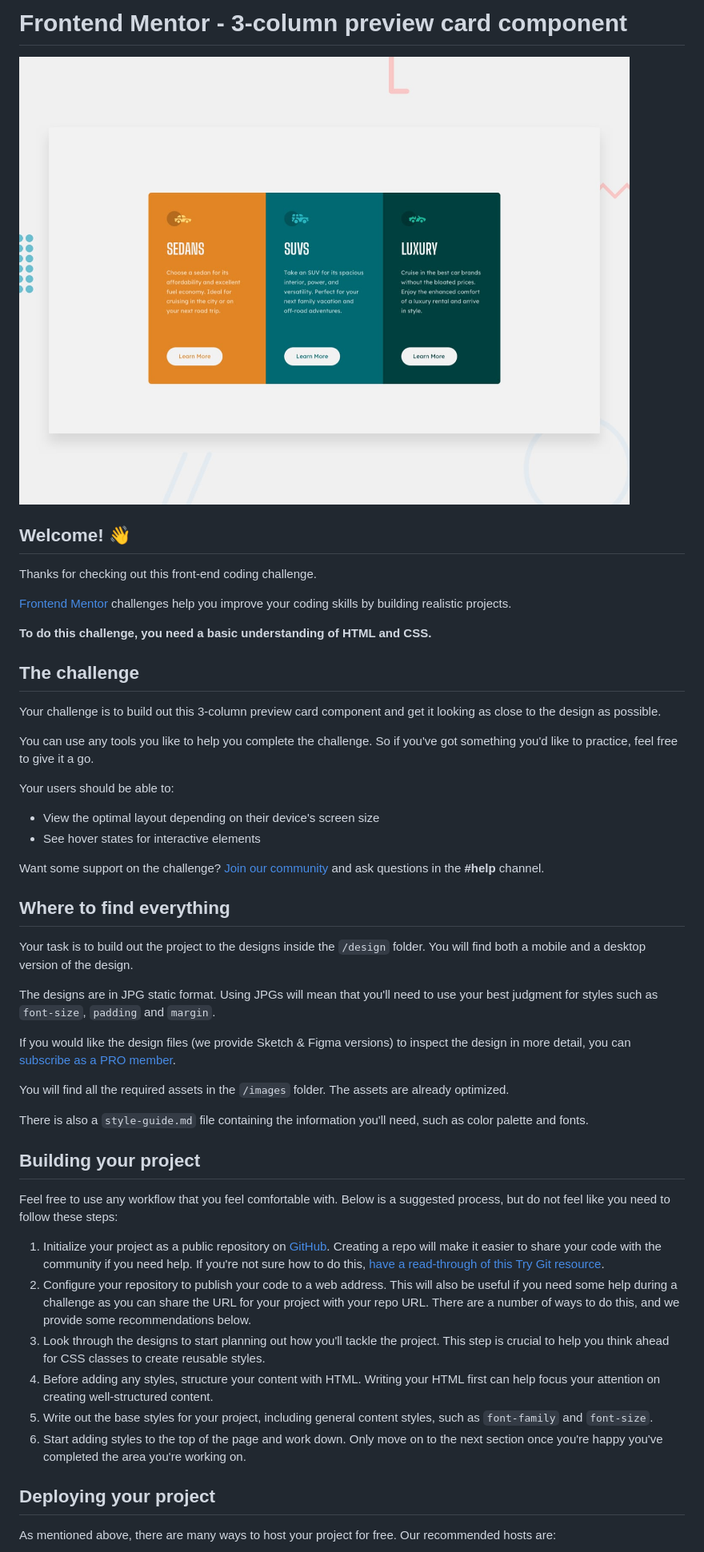
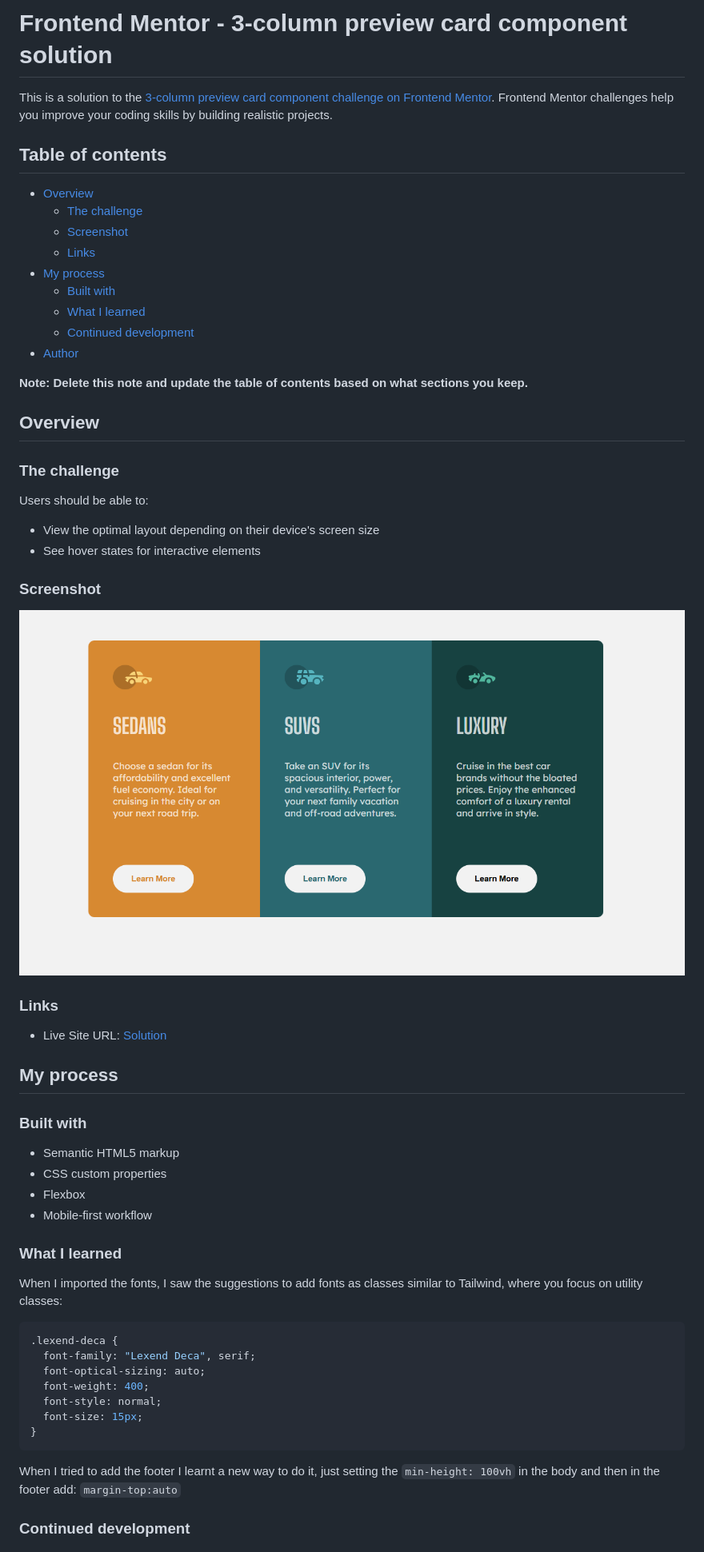
Before and after one commit to beckycode/3-column-preview-card-component, a Markdown page: README.md, the part around the change printed below. Shown: that part at 80% size. Drawn GitHub-style; pictures changed too: images/preview.png (added).

Commit message:
fix: readme and images

````diff
--- a/README.md
+++ b/README.md
@@ -1,52 +1,63 @@
-# Frontend Mentor - 3-column preview card component
+# Frontend Mentor - 3-column preview card component solution
 
-![Design preview for the 3-column preview card component coding challenge](./design/desktop-preview.jpg)
+This is a solution to the [3-column preview card component challenge on Frontend Mentor](https://www.frontendmentor.io/challenges/3column-preview-card-component-pH92eAR2-). Frontend Mentor challenges help you improve your coding skills by building realistic projects.
 
-## Welcome! 👋
+## Table of contents
 
-Thanks for checking out this front-end coding challenge.
+- [Overview](#overview)
+  - [The challenge](#the-challenge)
+  - [Screenshot](#screenshot)
+  - [Links](#links)
+- [My process](#my-process)
+  - [Built with](#built-with)
+  - [What I learned](#what-i-learned)
+  - [Continued development](#continued-development)
+- [Author](#author)
 
-[Frontend Mentor](https://www.frontendmentor.io) challenges help you improve your coding skills by building realistic projects.
+**Note: Delete this note and update the table of contents based on what sections you keep.**
 
-**To do this challenge, you need a basic understanding of HTML and CSS.**
+## Overview
 
-## The challenge
+### The challenge
 
-Your challenge is to build out this 3-column preview card component and get it looking as close to the design as possible.
-
-You can use any tools you like to help you complete the challenge. So if you've got something you'd like to practice, feel free to give it a go.
-
-Your users should be able to:
+Users should be able to:
 
 - View the optimal layout depending on their device's screen size
 - See hover states for interactive elements
 
-Want some support on the challenge? [Join our community](https://www.frontendmentor.io/community) and ask questions in the **#help** channel.
+### Screenshot
 
-## Where to find everything
+![Preview](./images/preview.png)
 
-Your task is to build out the project to the designs inside the `/design` folder. You will find both a mobile and a desktop version of the design.
+### Links
 
-The designs are in JPG static format. Using JPGs will mean that you'll need to use your best judgment for styles such as `font-size`, `padding` and `margin`.
+- Live Site URL: [Solution](https://beckycode.github.io/3-column-preview-card-component/)
 
-If you would like the design files (we provide Sketch & Figma versions) to inspect the design in more detail, you can [subscribe as a PRO member](https://www.frontendmentor.io/pro).
+## My process
 
-You will find all the required assets in the `/images` folder. The assets are already optimized.
+### Built with
 
-There is also a `style-guide.md` file containing the information you'll need, such as color palette and fonts.
+- Semantic HTML5 markup
+- CSS custom properties
+- Flexbox
+- Mobile-first workflow
 
-## Building your project
+### What I learned
 
-Feel free to use any workflow that you feel comfortable with. Below is a suggested process, but do not feel like you need to follow these steps:
+When I imported the fonts, I saw the suggestions to add fonts as classes similar to Tailwind, where you focus on utility classes:
 
-1. Initialize your project as a public repository on [GitHub](https://github.com/). Creating a repo will make it easier to share your code with the community if you need help. If you're not sure how to do this, [have a read-through of this Try Git resource](https://try.github.io/).
-2. Configure your repository to publish your code to a web address. This will also be useful if you need some help during a challenge as you can share the URL for your project with your repo URL. There are a number of ways to do this, and we provide some recommendations below.
-3. Look through the designs to start planning out how you'll tackle the project. This step is crucial to help you think ahead for CSS classes to create reusable styles.
-4. Before adding any styles, structure your content with HTML. Writing your HTML first can help focus your attention on creating well-structured content.
-5. Write out the base styles for your project, including general content styles, such as `font-family` and `font-size`.
-6. Start adding styles to the top of the page and work down. Only move on to the next section once you're happy you've completed the area you're working on.
+```css
+.lexend-deca {
+  font-family: "Lexend Deca", serif;
+  font-optical-sizing: auto;
+  font-weight: 400;
+  font-style: normal;
+  font-size: 15px;
+}
+```
 
-## Deploying your project
+When I tried to add the footer I learnt a new way to do it, just setting the `min-height: 100vh` in the body and then in the footer add:
+`margin-top:auto`
 
-As mentioned above, there are many ways to host your project for free. Our recommended hosts are:
+### Continued development
 
````
Also changed, not shown: other parts of README.md (+7 -38 lines), 2 other files.
